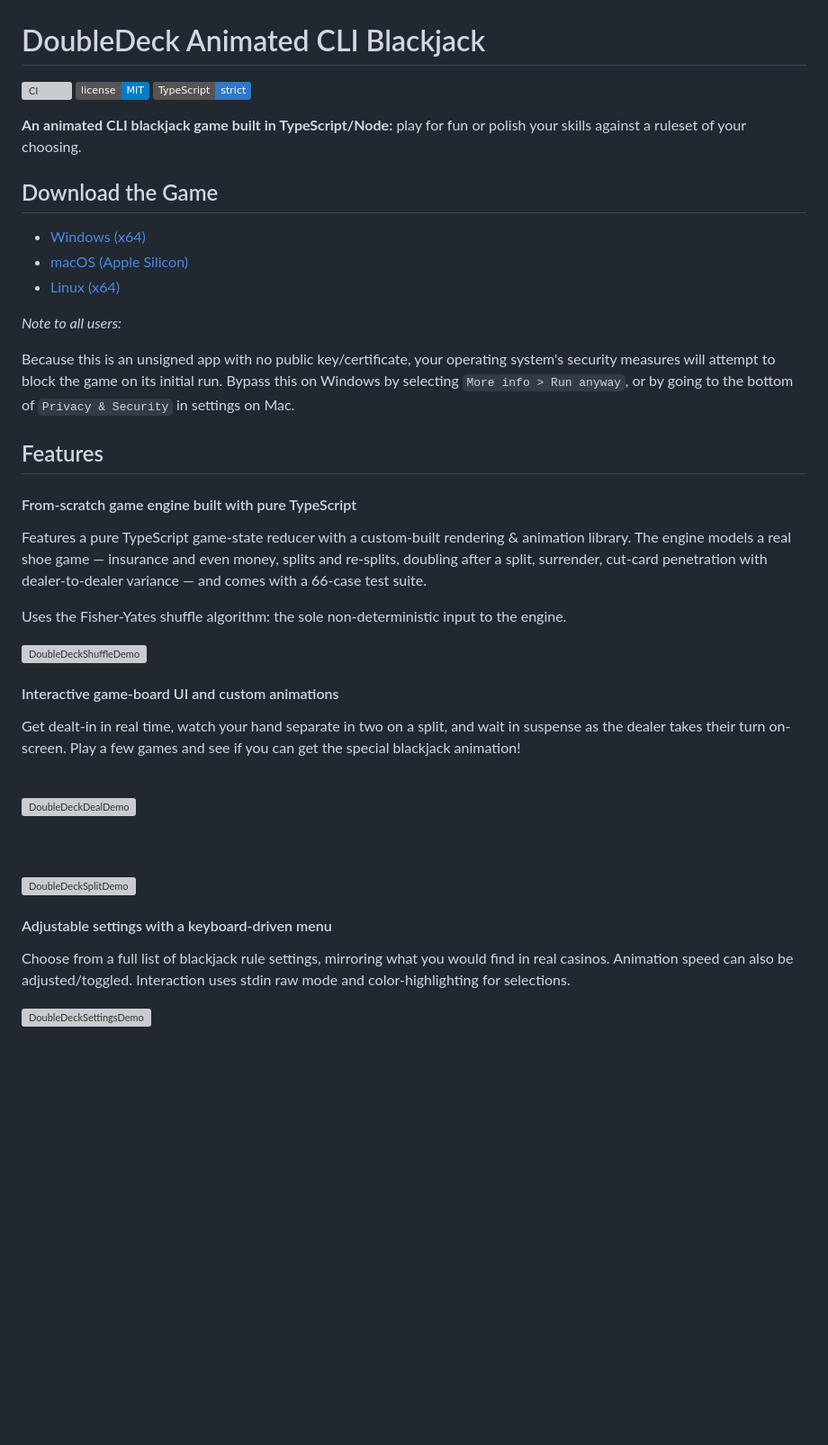
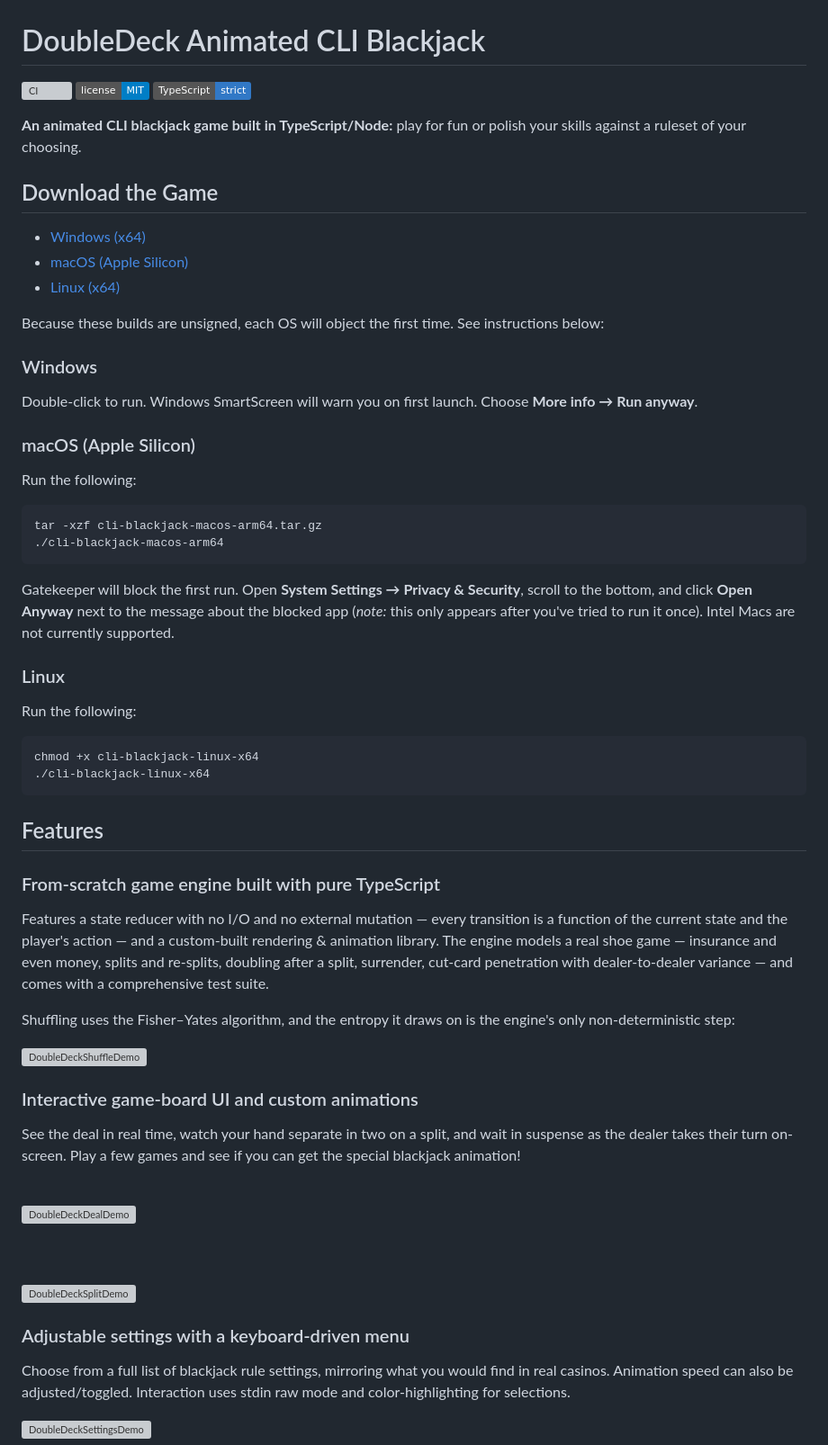
Before and after one commit to Grafton-LeGare/double-deck-blackjack-cli, a Markdown page: README.md, the part around one of its changes. Shown at 90% size. GitHub-like rendering; badges without logos; blank space fills up the shorter version; grey boxes are pictures that could not be loaded.

Commit message:
Final README Update
Fixes minor grammatical mistakes
Adds download instructions for Mac & Linux
Updates Features headings to H3's
All links now use the correct repo name

````diff
--- a/README.md
+++ b/README.md
@@ -14,19 +14,41 @@
 
-_Note to all users:_
+Because these builds are unsigned, each OS will object the first time. See instructions below:
 
-Because this is an unsigned app with no public key/certificate, your operating system's security measures will attempt to block the game on its initial run. Bypass this on Windows by selecting ```More info > Run anyway```, or by going to the bottom of ```Privacy & Security``` in settings on Mac.
+### Windows
+
+Double-click to run. Windows SmartScreen will warn you on first launch. Choose **More info → Run anyway**.
+
+### macOS (Apple Silicon)
+
+Run the following:
+
+ ```sh
+tar -xzf cli-blackjack-macos-arm64.tar.gz
+./cli-blackjack-macos-arm64
+```
+
+Gatekeeper will block the first run. Open **System Settings → Privacy & Security**, scroll to the bottom, and click **Open Anyway** next to the message about the blocked app (_note:_ this only appears after you've tried to run it once). Intel Macs are not currently supported.
+
+### Linux
+
+Run the following:
+
+```sh
+chmod +x cli-blackjack-linux-x64
+./cli-blackjack-linux-x64
+```
 
 ## Features
 
-#### From-scratch game engine built with pure TypeScript
-Features a pure TypeScript game-state reducer with a custom-built rendering & animation library. The engine models a real shoe game — insurance and even money, splits and re-splits, doubling after a split, surrender, cut-card penetration with dealer-to-dealer variance — and comes with a 66-case test suite.
+### From-scratch game engine built with pure TypeScript
+Features a state reducer with no I/O and no external mutation — every transition is a function of the current state and the player's action — and a custom-built rendering & animation library. The engine models a real shoe game — insurance and even money, splits and re-splits, doubling after a split, surrender, cut-card penetration with dealer-to-dealer variance — and comes with a comprehensive test suite.
 
-Uses the Fisher-Yates shuffle algorithm: the sole non-deterministic input to the engine.
+Shuffling uses the Fisher–Yates algorithm, and the entropy it draws on is the engine's only non-deterministic step:
 
 <img width="800" height="450" alt="DoubleDeckShuffleDemo" src="https://github.com/user-attachments/assets/99cf9f9c-347c-469c-a8d4-a69aa9391b3c" />
 
-#### Interactive game-board UI and custom animations
-Get dealt-in in real time, watch your hand separate in two on a split, and wait in suspense as the dealer takes their turn on-screen. Play a few games and see if you can get the special blackjack animation!
+### Interactive game-board UI and custom animations
+See the deal in real time, watch your hand separate in two on a split, and wait in suspense as the dealer takes their turn on-screen. Play a few games and see if you can get the special blackjack animation!
 
 <br>
 
@@ -38,7 +60,7 @@ Get dealt-in in real time, watch your hand separate in two on a split, and wait
 
 <br>
 
-#### Adjustable settings with a keyboard-driven menu
+### Adjustable settings with a keyboard-driven menu
 Choose from a full list of blackjack rule settings, mirroring what you would find in real casinos. Animation speed can also be adjusted/toggled. Interaction uses stdin raw mode and color-highlighting for selections.
 
 <img width="800" height="450" alt="DoubleDeckSettingsDemo" src="https://github.com/user-attachments/assets/e25affd2-3b7d-4547-9fdf-3dda9808d41e" />
````
Also changed, not shown: other parts of README.md (+16 -8 lines).
